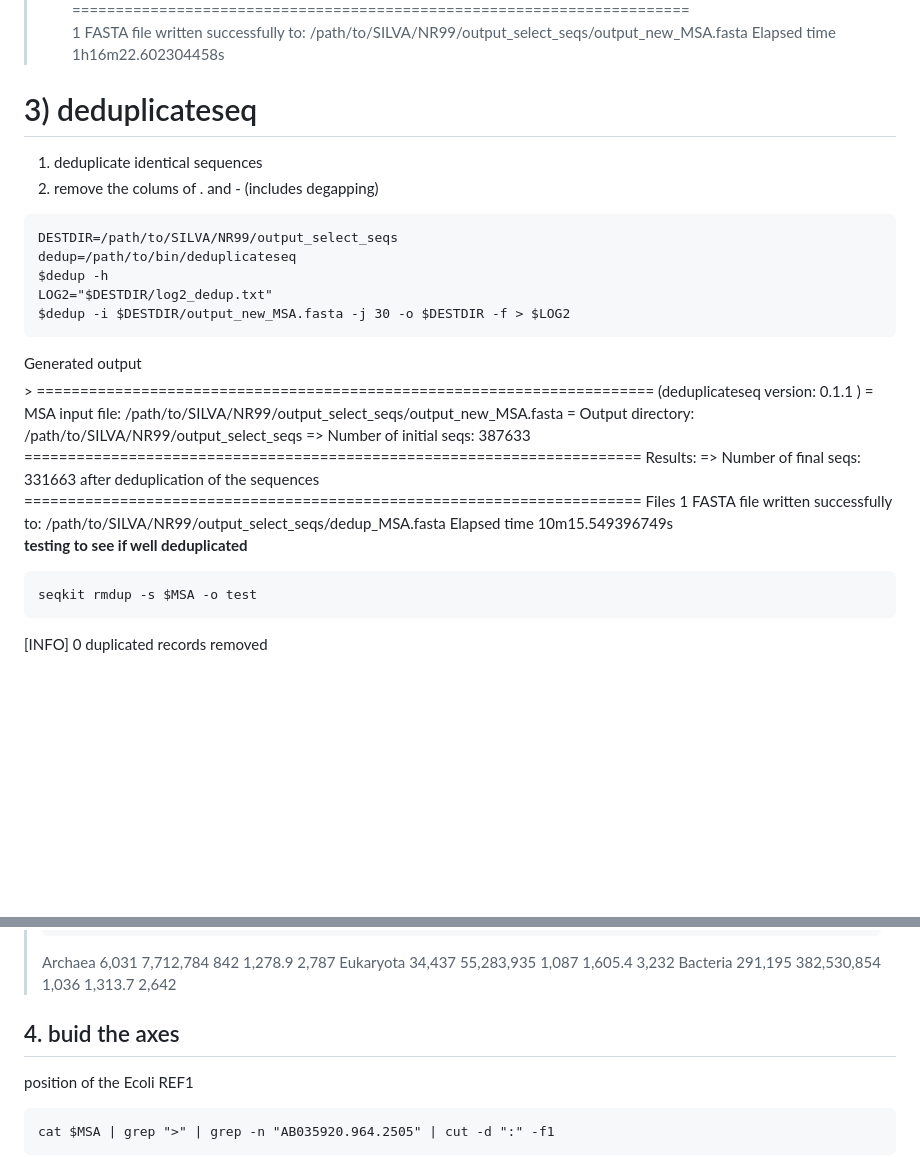
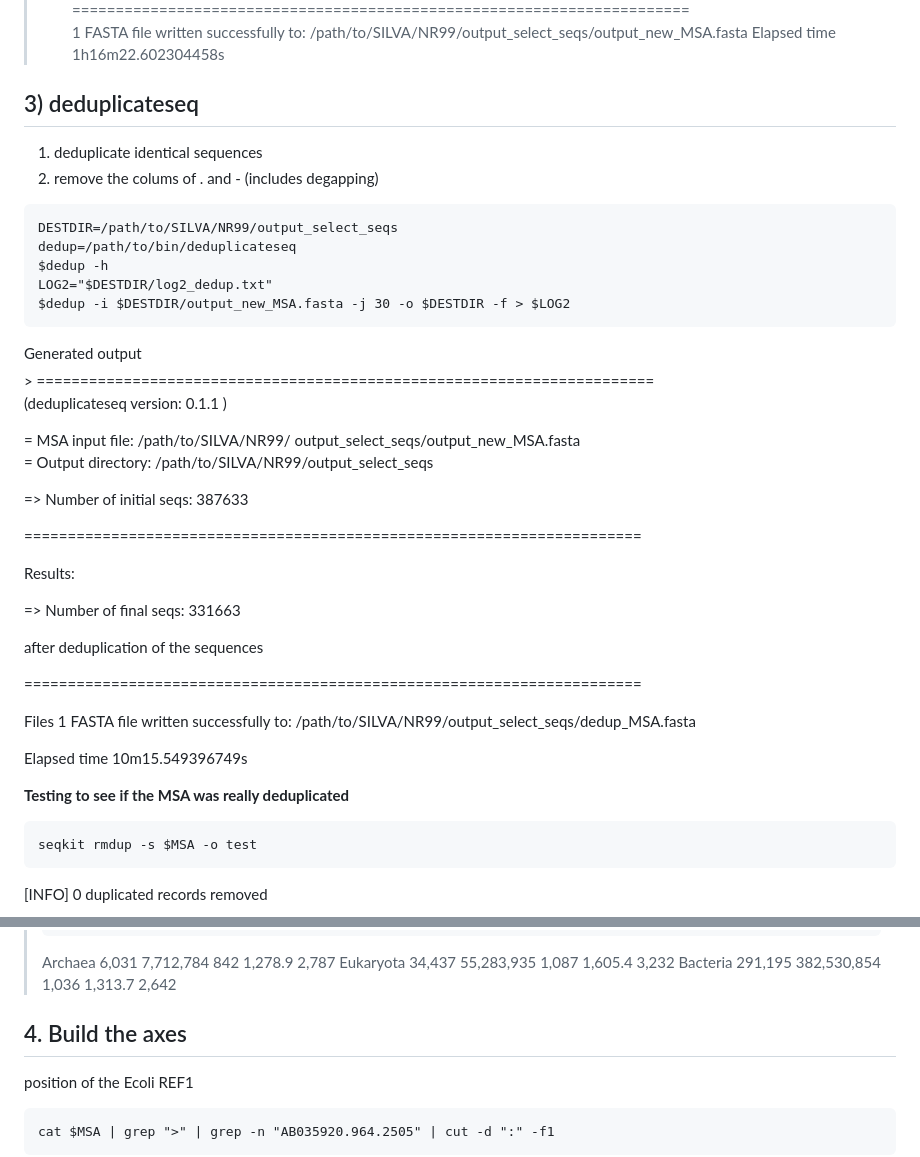
Before and after one commit to RametteLab/CAPASYDIS, a Markdown page: Golang/NR99 workflow.md, 2 parts joined by grey strips. Rendered like a GitHub page; blank space fills up the shorter version.

Commit message:
text edit

````diff
--- a/Golang/NR99 workflow.md
+++ b/Golang/NR99 workflow.md
@@ -61,7 +61,7 @@ $truncAte -f -i /path/to/SILVA/SILVA_138.2_SSURef_NR99_tax_silva_full_align_trun
   Elapsed time 1h16m22.602304458s
 
 
-# 3) deduplicateseq
+## 3) deduplicateseq
 1) deduplicate identical sequences
 2) remove the colums of . and - (includes degapping)
 ```{sh}
@@ -73,20 +73,32 @@ $dedup -i $DESTDIR/output_new_MSA.fasta -j 30 -o $DESTDIR -f > $LOG2
 ```
 <summary>Generated output</summary>
 > =======================================================================
+
   (deduplicateseq version:  0.1.1 )
-  = MSA input file:                        /path/to/SILVA/NR99/output_select_seqs/output_new_MSA.fasta
+
+  = MSA input file:                        /path/to/SILVA/NR99/
+  output_select_seqs/output_new_MSA.fasta
   = Output directory:                      /path/to/SILVA/NR99/output_select_seqs
+
   => Number of initial seqs:                       387633
+
   =======================================================================
+
   Results:
+
   => Number of final seqs:                         331663
+
   after deduplication of the sequences
+
   =======================================================================
+
   Files 1 FASTA file  written successfully to:  /path/to/SILVA/NR99/output_select_seqs/dedup_MSA.fasta
+
   Elapsed time 10m15.549396749s
 
 
-**testing to see if well deduplicated**
+
+**Testing to see if the MSA was really deduplicated**
 ```{sh}
 seqkit rmdup -s $MSA -o test
 ```
@@ -131,7 +143,7 @@ seqkit grep -n -r -p "__Bacteria" $MSA | seqkit seq -g | seqkit stat
 >Bacteria       291,195  382,530,854    1,036   1,313.7    2,642
 
 
-## 4. buid the axes
+## 4. Build the axes
 position of the Ecoli REF1
 
 ```{sh}
````
